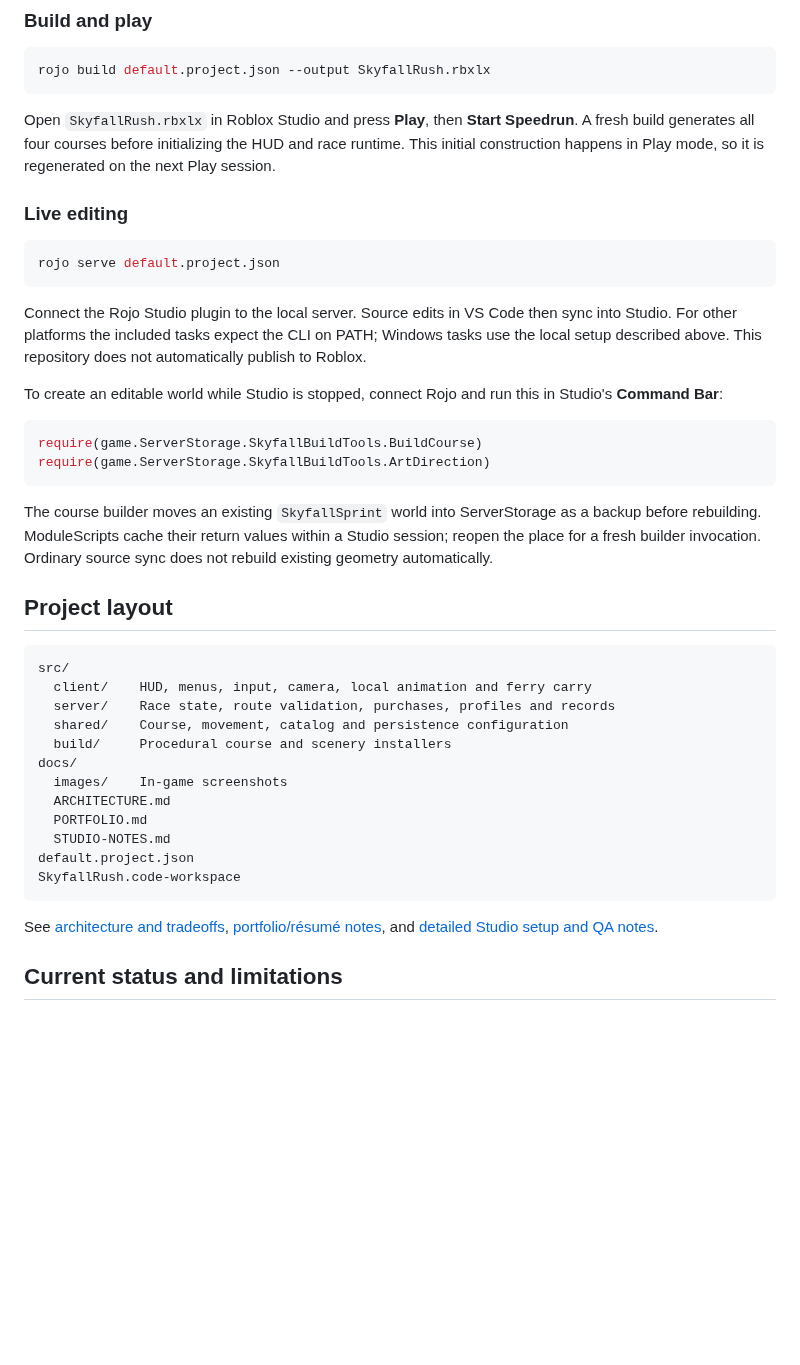
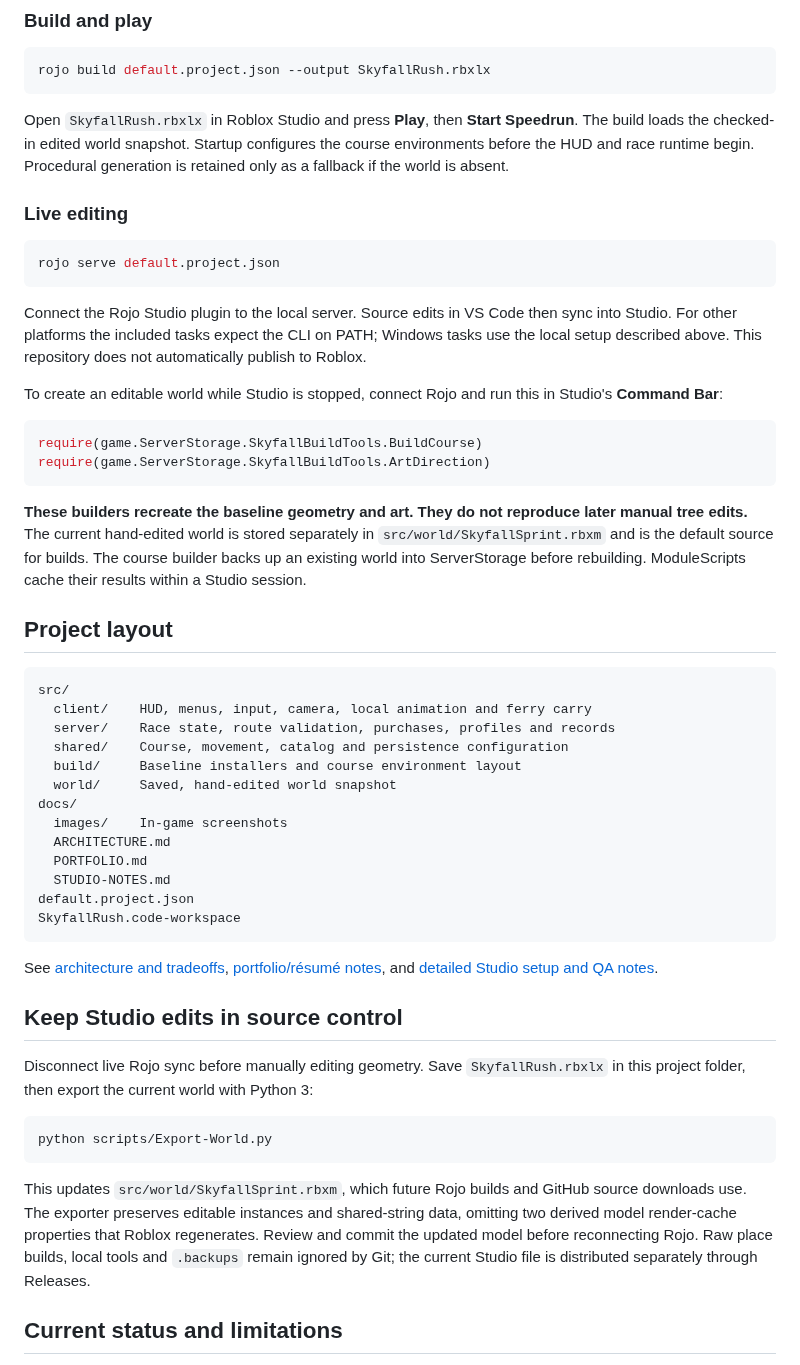
Before and after one commit to Alyzzini/skyfall-rush, a Markdown page: README.md, the part around one of its changes. Rendered like a GitHub page; blank space fills up the shorter version.

````diff
--- a/README.md
+++ b/README.md
@@ -51,7 +62,7 @@ On Windows, run the **Rojo: setup local CLI (Windows)** VS Code task once, follo
 rojo build default.project.json --output SkyfallRush.rbxlx
 ```
 
-Open `SkyfallRush.rbxlx` in Roblox Studio and press **Play**, then **Start Speedrun**. A fresh build generates all four courses before initializing the HUD and race runtime. This initial construction happens in Play mode, so it is regenerated on the next Play session.
+Open `SkyfallRush.rbxlx` in Roblox Studio and press **Play**, then **Start Speedrun**. The build loads the checked-in edited world snapshot. Startup configures the course environments before the HUD and race runtime begin. Procedural generation is retained only as a fallback if the world is absent.
 
 ### Live editing
 
@@ -68,7 +79,7 @@ require(game.ServerStorage.SkyfallBuildTools.BuildCourse)
 require(game.ServerStorage.SkyfallBuildTools.ArtDirection)
 ```
 
-The course builder moves an existing `SkyfallSprint` world into ServerStorage as a backup before rebuilding. ModuleScripts cache their return values within a Studio session; reopen the place for a fresh builder invocation. Ordinary source sync does not rebuild existing geometry automatically.
+**These builders recreate the baseline geometry and art. They do not reproduce later manual tree edits.** The current hand-edited world is stored separately in `src/world/SkyfallSprint.rbxm` and is the default source for builds. The course builder backs up an existing world into ServerStorage before rebuilding. ModuleScripts cache their results within a Studio session.
 
 ## Project layout
 
@@ -77,7 +88,8 @@ src/
   client/    HUD, menus, input, camera, local animation and ferry carry
   server/    Race state, route validation, purchases, profiles and records
   shared/    Course, movement, catalog and persistence configuration
-  build/     Procedural course and scenery installers
+  build/     Baseline installers and course environment layout
+  world/     Saved, hand-edited world snapshot
 docs/
   images/    In-game screenshots
   ARCHITECTURE.md
@@ -88,6 +100,16 @@ SkyfallRush.code-workspace
 ```
 
 See [architecture and tradeoffs](docs/ARCHITECTURE.md), [portfolio/résumé notes](docs/PORTFOLIO.md), and [detailed Studio setup and QA notes](docs/STUDIO-NOTES.md).
+
+## Keep Studio edits in source control
+
+Disconnect live Rojo sync before manually editing geometry. Save `SkyfallRush.rbxlx` in this project folder, then export the current world with Python 3:
+
+```sh
+python scripts/Export-World.py
+```
+
+This updates `src/world/SkyfallSprint.rbxm`, which future Rojo builds and GitHub source downloads use. The exporter preserves editable instances and shared-string data, omitting two derived model render-cache properties that Roblox regenerates. Review and commit the updated model before reconnecting Rojo. Raw place builds, local tools and `.backups` remain ignored by Git; the current Studio file is distributed separately through Releases.
 
 ## Current status and limitations
 
````
Also changed, not shown: other parts of README.md (+12 -1 lines), docs/ARCHITECTURE.md (+10 -0 lines), docs/STUDIO-NOTES.md (+11 -0 lines), docs/images/course-selector.jpg, 12 other files.
